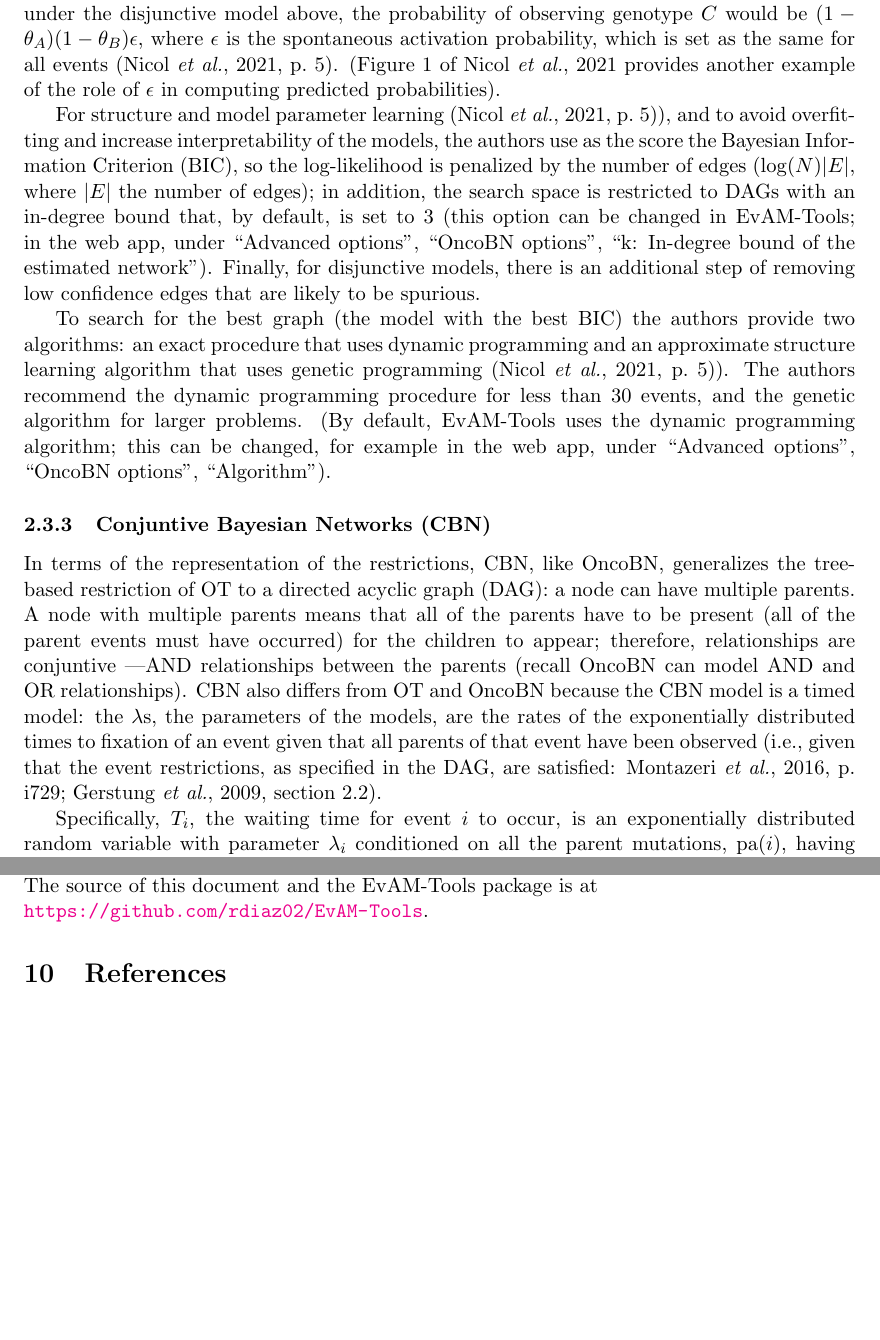
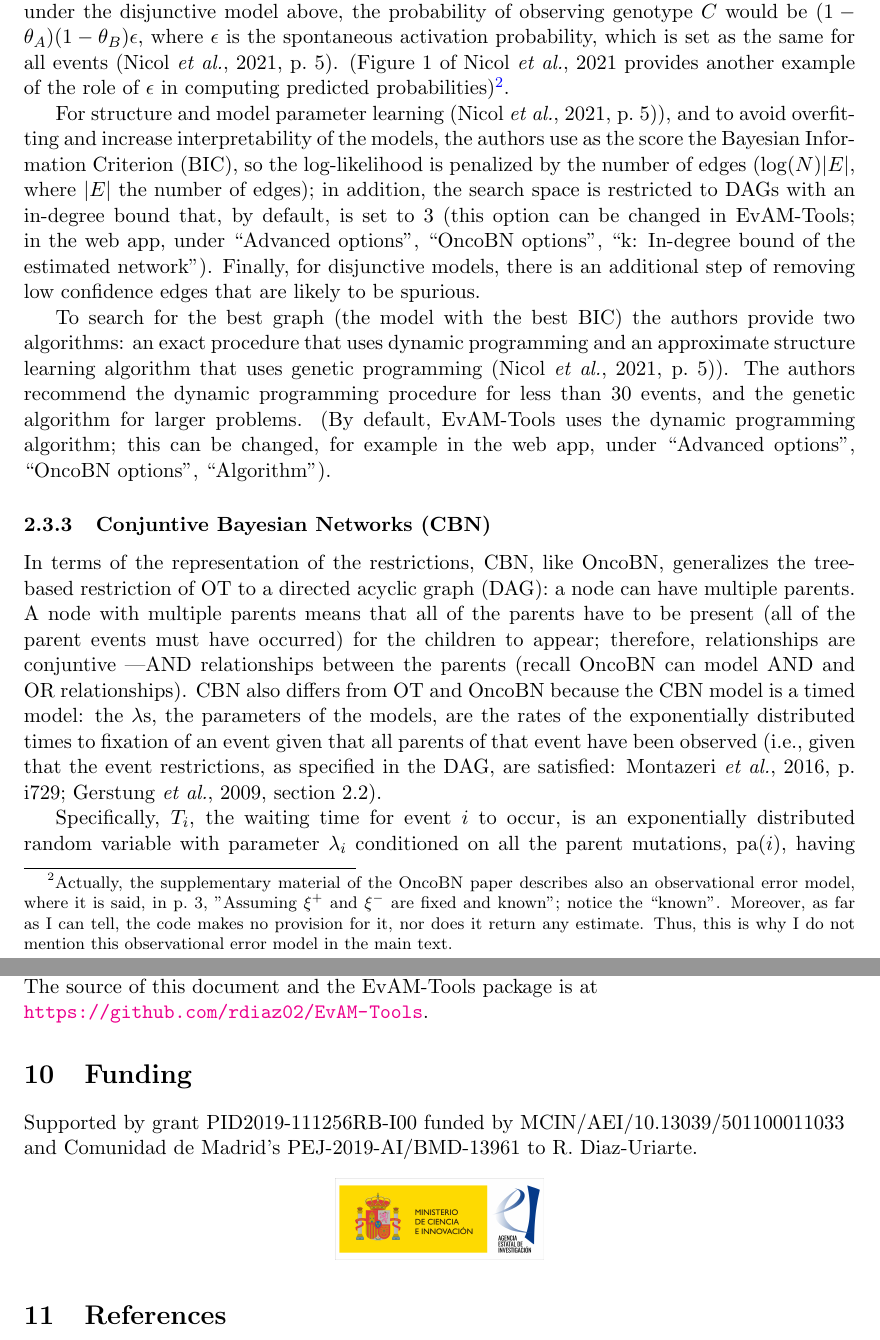
Before and after one commit to rdiaz02/EvAM-Tools, a LaTeX document (Additional_doc/evamtools_methods_details_faq.tex): two parts of pages 8 and 35 of 36 before the commit and two parts of pages 8 and 35 of 37 after it, joined at a grey line, cut so that both start at the same text, the shorter picture padded with empty space. Compiled offline with pdfLaTeX.

Commit message:
obs.error model for OncoBN and adding logo of funding to additional docs

```diff
--- a/Additional_doc/evamtools_methods_details_faq.tex
+++ b/Additional_doc/evamtools_methods_details_faq.tex
@@ -175,7 +175,7 @@ Now, $\theta_C$ is the probability of $C$ occurring if at least one of its ances
 \item Only $C$: 0, since neither $A$ nor $B$ have occurred.
 \end{itemize}
 
-The above represent the probabilities in a model without errors. OncoBN includes an error model, the ``spontaneous activation model'', where there is a non-zero probability of observing child events when restrictions in the DAG are not satisfied. The rate of spontaneous activation is part of the estimation procedure, and is included in the computed probabilities of the different genotypes  (see details in \qrefS{error_models}). For example, under the disjunctive model above, the probability of observing genotype $C$ would be $(1 - \theta_A) (1 - \theta_B) \epsilon$, where $\epsilon$ is the spontaneous activation probability, which is set as the same for all events  \citep[p.~5]{nicol2021oncogenetic}. (Figure~1 of \citealp{nicol2021oncogenetic} provides another example of the role of $\epsilon$ in computing predicted probabilities).
+The above represent the probabilities in a model without errors. OncoBN includes an error model, the ``spontaneous activation model'', where there is a non-zero probability of observing child events when restrictions in the DAG are not satisfied. The rate of spontaneous activation is part of the estimation procedure, and is included in the computed probabilities of the different genotypes  (see details in \qrefS{error_models}). For example, under the disjunctive model above, the probability of observing genotype $C$ would be $(1 - \theta_A) (1 - \theta_B) \epsilon$, where $\epsilon$ is the spontaneous activation probability, which is set as the same for all events  \citep[p.~5]{nicol2021oncogenetic}. (Figure~1 of \citealp{nicol2021oncogenetic} provides another example of the role of $\epsilon$ in computing predicted probabilities)\footnote{Actually, the supplementary material of the OncoBN paper describes also an observational error model, where it is said, in p.~3, "Assuming $\xi^+$ and $\xi^-$ are fixed and known"; notice the ``known''. Moreover, as far as I can tell, the code makes no provision for it, nor does it return any estimate. Thus, this is why I do not mention this observational error model in the main text.}.
 
 
 
@@ -1171,6 +1171,14 @@ You should have received a copy of the GNU Affero General Public License along w
 
 The source of this document and the EvAM-Tools package is at \url{https://github.com/rdiaz02/EvAM-Tools}.
 
+
+
+\section{Funding}
+Supported by grant PID2019-111256RB-I00 funded by MCIN/AEI/10.13039/501100011033 and Comunidad de Madrid's PEJ-2019-AI/BMD-13961 to R. Diaz-Uriarte.
+\begin{center}
+\includegraphics[width=.25\linewidth]{../micin-aei.png}\\
+\end{center}
+
 \bibliographystyle{natbib}
 \bibliography{cpm_refs}
 
```
Also changed, not shown: Additional_doc/intro_additional_docs.tex (+7 -0 lines), evamtools/inst/miscell/Using_OncoSimulR_to_get_accessible_genotypes_trans_mats.tex (+5 -0 lines), evamtools/inst/miscell/micin-aei.png (added), 1 other file.
